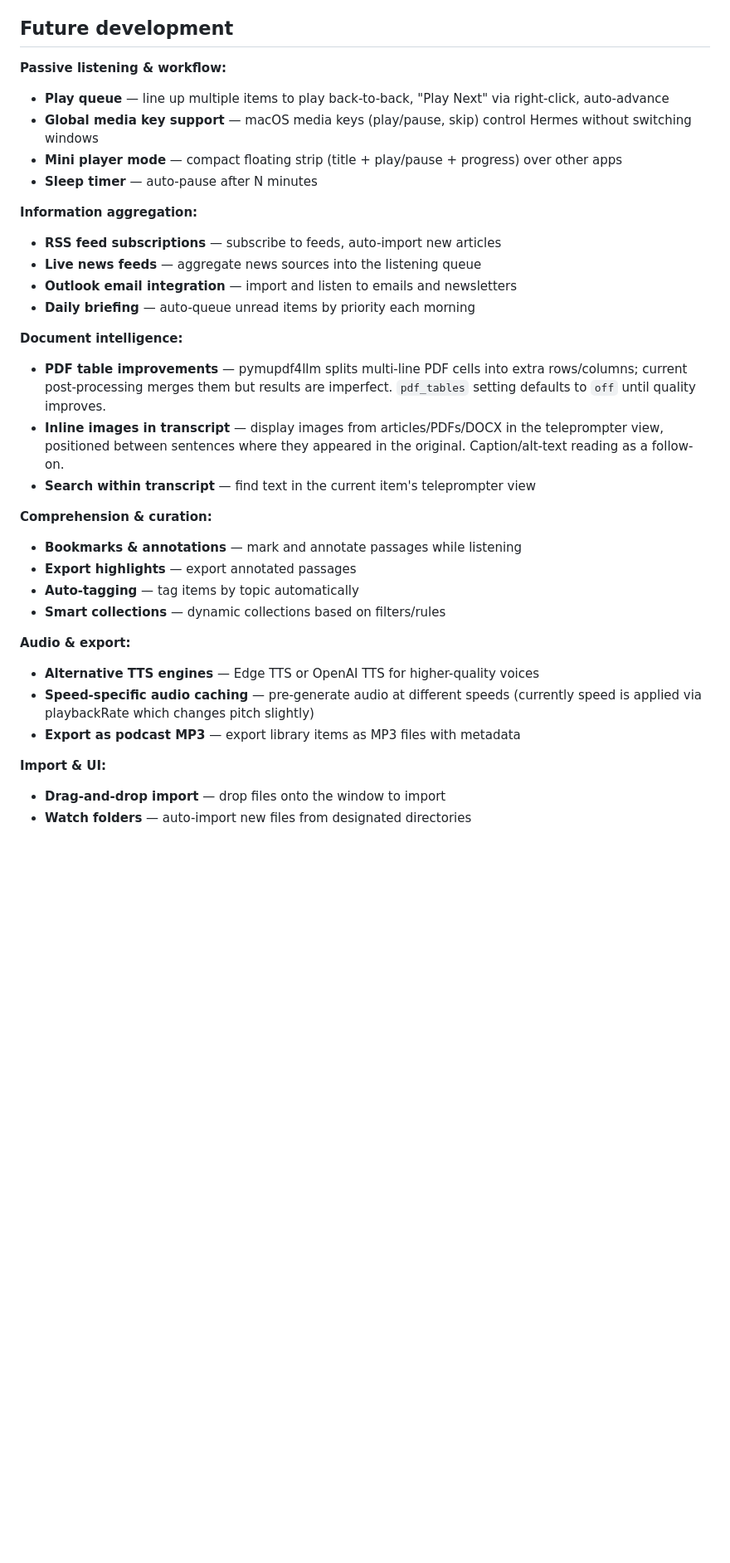
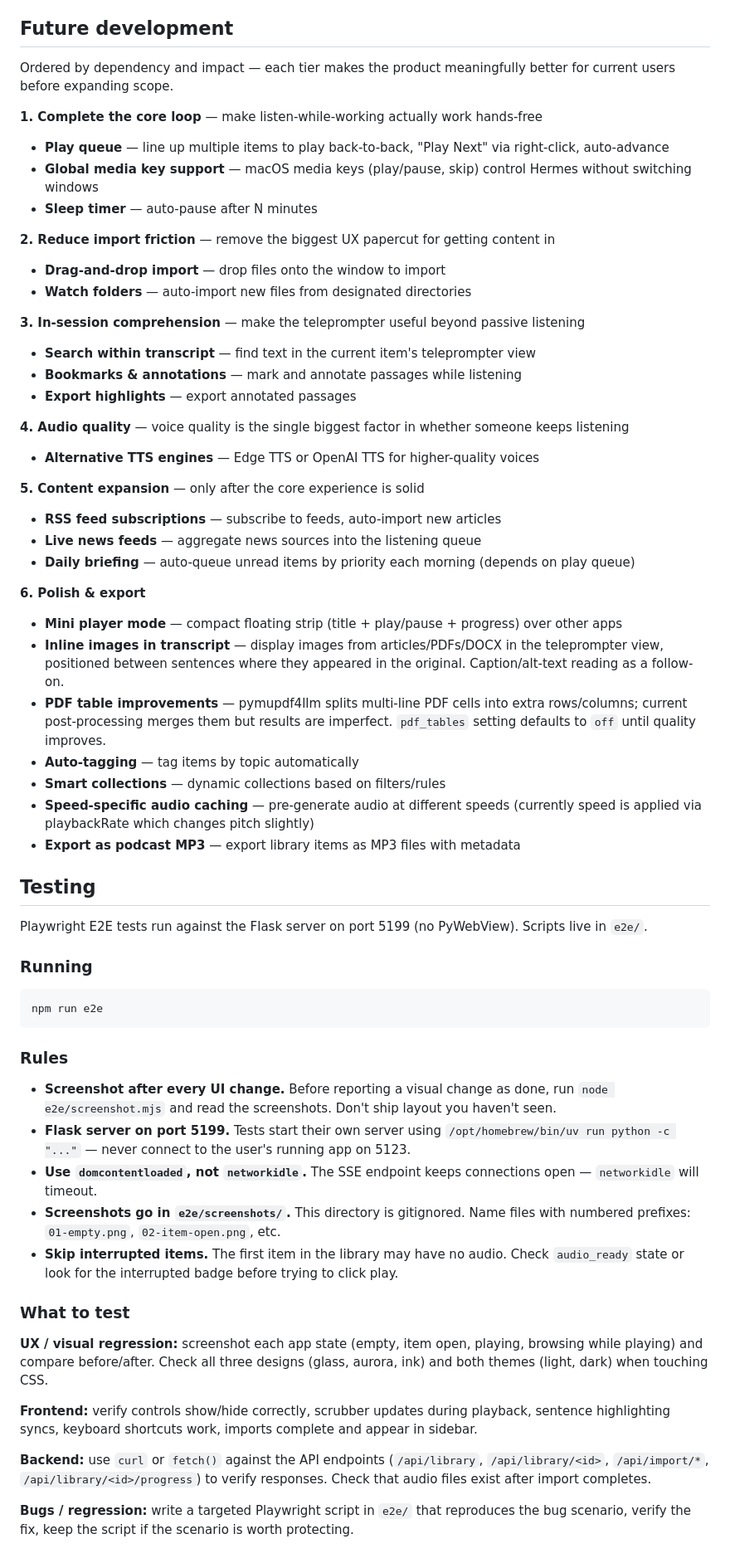
Before and after one commit to shreyas23/hermes, a Markdown page: CLAUDE.md, the part around the change. Shown at 83% size. Rendered like a GitHub page; blank space fills up the shorter version.

Commit message:
docs: add Playwright testing policies to CLAUDE.md

````diff
--- a/CLAUDE.md
+++ b/CLAUDE.md
@@ -118,34 +118,63 @@ Stored in SQLite `settings` table. Key settings:
 
 ## Future development
 
-**Passive listening & workflow:**
+Ordered by dependency and impact — each tier makes the product meaningfully better for current users before expanding scope.
+
+**1. Complete the core loop** — make listen-while-working actually work hands-free
 - **Play queue** — line up multiple items to play back-to-back, "Play Next" via right-click, auto-advance
 - **Global media key support** — macOS media keys (play/pause, skip) control Hermes without switching windows
-- **Mini player mode** — compact floating strip (title + play/pause + progress) over other apps
 - **Sleep timer** — auto-pause after N minutes
 
-**Information aggregation:**
+**2. Reduce import friction** — remove the biggest UX papercut for getting content in
+- **Drag-and-drop import** — drop files onto the window to import
+- **Watch folders** — auto-import new files from designated directories
+
+**3. In-session comprehension** — make the teleprompter useful beyond passive listening
+- **Search within transcript** — find text in the current item's teleprompter view
+- **Bookmarks & annotations** — mark and annotate passages while listening
+- **Export highlights** — export annotated passages
+
+**4. Audio quality** — voice quality is the single biggest factor in whether someone keeps listening
+- **Alternative TTS engines** — Edge TTS or OpenAI TTS for higher-quality voices
+
+**5. Content expansion** — only after the core experience is solid
 - **RSS feed subscriptions** — subscribe to feeds, auto-import new articles
 - **Live news feeds** — aggregate news sources into the listening queue
-- **Outlook email integration** — import and listen to emails and newsletters
-- **Daily briefing** — auto-queue unread items by priority each morning
+- **Daily briefing** — auto-queue unread items by priority each morning (depends on play queue)
 
-**Document intelligence:**
+**6. Polish & export**
+- **Mini player mode** — compact floating strip (title + play/pause + progress) over other apps
+- **Inline images in transcript** — display images from articles/PDFs/DOCX in the teleprompter view, positioned between sentences where they appeared in the original. Caption/alt-text reading as a follow-on.
 - **PDF table improvements** — pymupdf4llm splits multi-line PDF cells into extra rows/columns; current post-processing merges them but results are imperfect. `pdf_tables` setting defaults to `off` until quality improves.
-- **Inline images in transcript** — display images from articles/PDFs/DOCX in the teleprompter view, positioned between sentences where they appeared in the original. Caption/alt-text reading as a follow-on.
-- **Search within transcript** — find text in the current item's teleprompter view
-
-**Comprehension & curation:**
-- **Bookmarks & annotations** — mark and annotate passages while listening
-- **Export highlights** — export annotated passages
 - **Auto-tagging** — tag items by topic automatically
 - **Smart collections** — dynamic collections based on filters/rules
-
-**Audio & export:**
-- **Alternative TTS engines** — Edge TTS or OpenAI TTS for higher-quality voices
 - **Speed-specific audio caching** — pre-generate audio at different speeds (currently speed is applied via playbackRate which changes pitch slightly)
 - **Export as podcast MP3** — export library items as MP3 files with metadata
 
-**Import & UI:**
-- **Drag-and-drop import** — drop files onto the window to import
-- **Watch folders** — auto-import new files from designated directories
+## Testing
+
+Playwright E2E tests run against the Flask server on port 5199 (no PyWebView). Scripts live in `e2e/`.
+
+### Running
+
+```
+npm run e2e
+```
+
+### Rules
+
+- **Screenshot after every UI change.** Before reporting a visual change as done, run `node e2e/screenshot.mjs` and read the screenshots. Don't ship layout you haven't seen.
+- **Flask server on port 5199.** Tests start their own server using `/opt/homebrew/bin/uv run python -c "..."` — never connect to the user's running app on 5123.
+- **Use `domcontentloaded`, not `networkidle`.** The SSE endpoint keeps connections open — `networkidle` will timeout.
+- **Screenshots go in `e2e/screenshots/`.** This directory is gitignored. Name files with numbered prefixes: `01-empty.png`, `02-item-open.png`, etc.
+- **Skip interrupted items.** The first item in the library may have no audio. Check `audio_ready` state or look for the interrupted badge before trying to click play.
+
+### What to test
+
+**UX / visual regression:** screenshot each app state (empty, item open, playing, browsing while playing) and compare before/after. Check all three designs (glass, aurora, ink) and both themes (light, dark) when touching CSS.
+
+**Frontend:** verify controls show/hide correctly, scrubber updates during playback, sentence highlighting syncs, keyboard shortcuts work, imports complete and appear in sidebar.
+
+**Backend:** use `curl` or `fetch()` against the API endpoints (`/api/library`, `/api/library/<id>`, `/api/import/*`, `/api/library/<id>/progress`) to verify responses. Check that audio files exist after import completes.
+
+**Bugs / regression:** write a targeted Playwright script in `e2e/` that reproduces the bug scenario, verify the fix, keep the script if the scenario is worth protecting.
````
